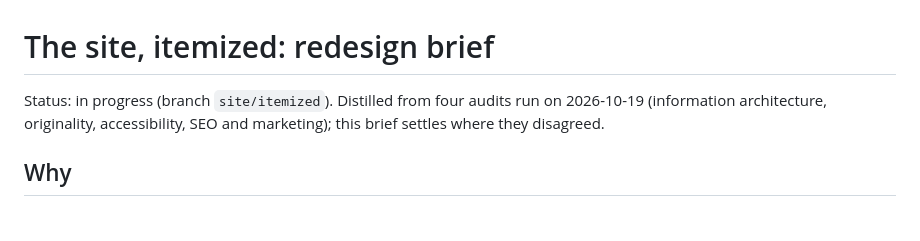
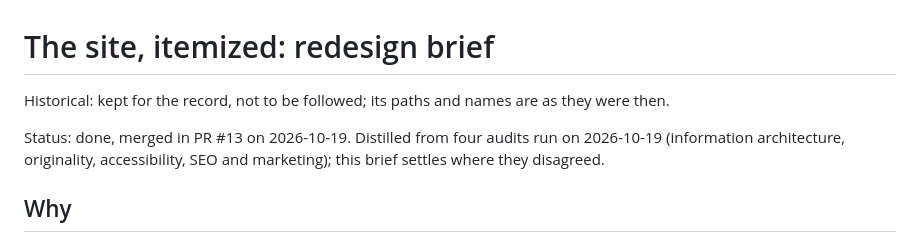
Before and after one commit to HMarzban/claude-mod, a Markdown page: design/archive/2026-10-19-site-itemized.md, the part around the change. Drawn GitHub-style.

```diff
--- a/design/2026-10-19-site-itemized.md
+++ b/design/archive/2026-10-19-site-itemized.md
@@ -1,6 +1,8 @@
 # The site, itemized: redesign brief
 
-Status: in progress (branch `site/itemized`). Distilled from four audits run
+Historical: kept for the record, not to be followed; its paths and names are as they were then.
+
+Status: done, merged in PR #13 on 2026-10-19. Distilled from four audits run
 on 2026-10-19 (information architecture, originality, accessibility, SEO and
 marketing); this brief settles where they disagreed.
 
```
Also changed, not shown: README.md (+2 -1 lines), design/archive/2026-10-12-three-layouts-plan.md (renamed from design/2026-10-12-three-layouts-plan.md, +2 -0 lines).
